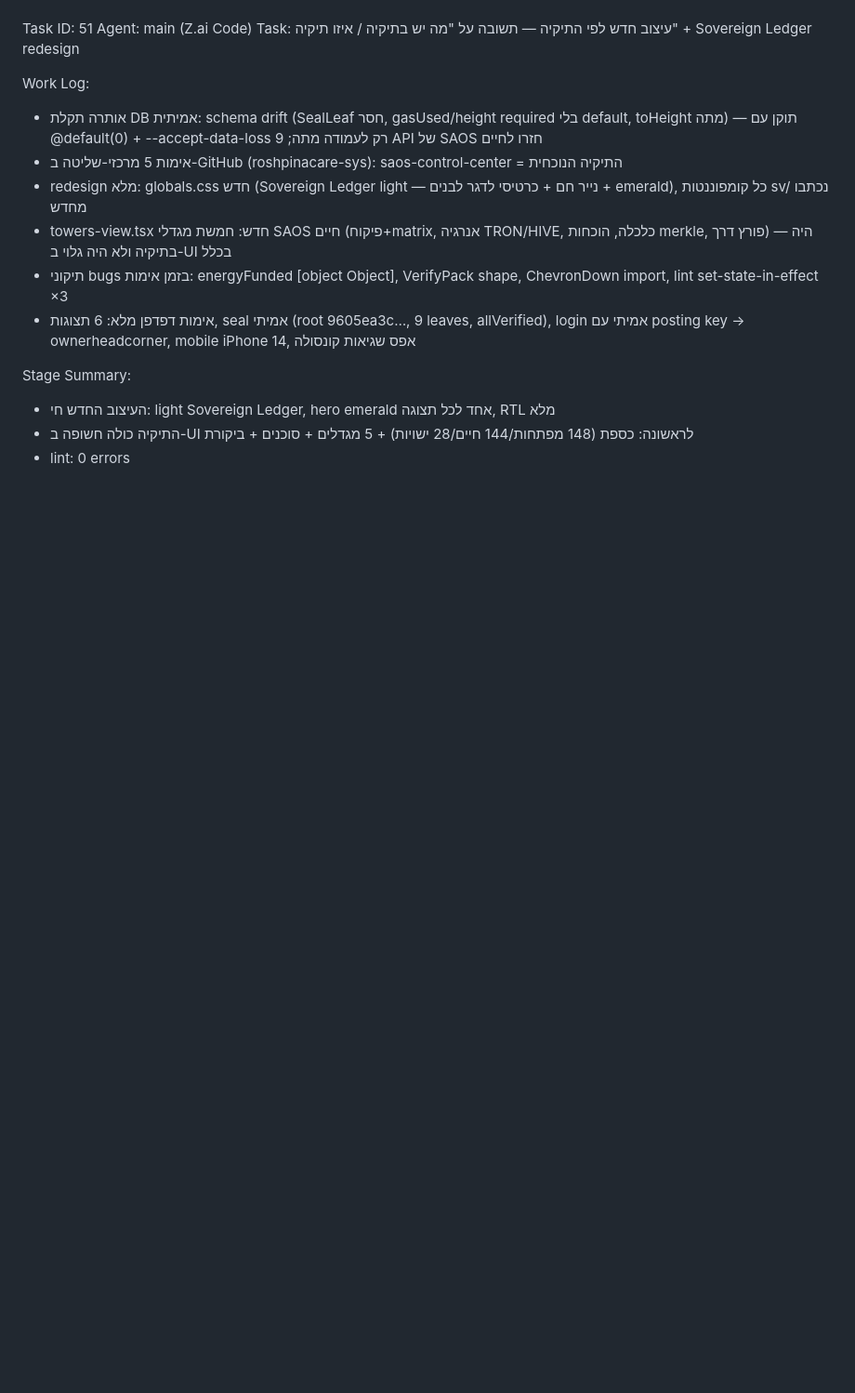
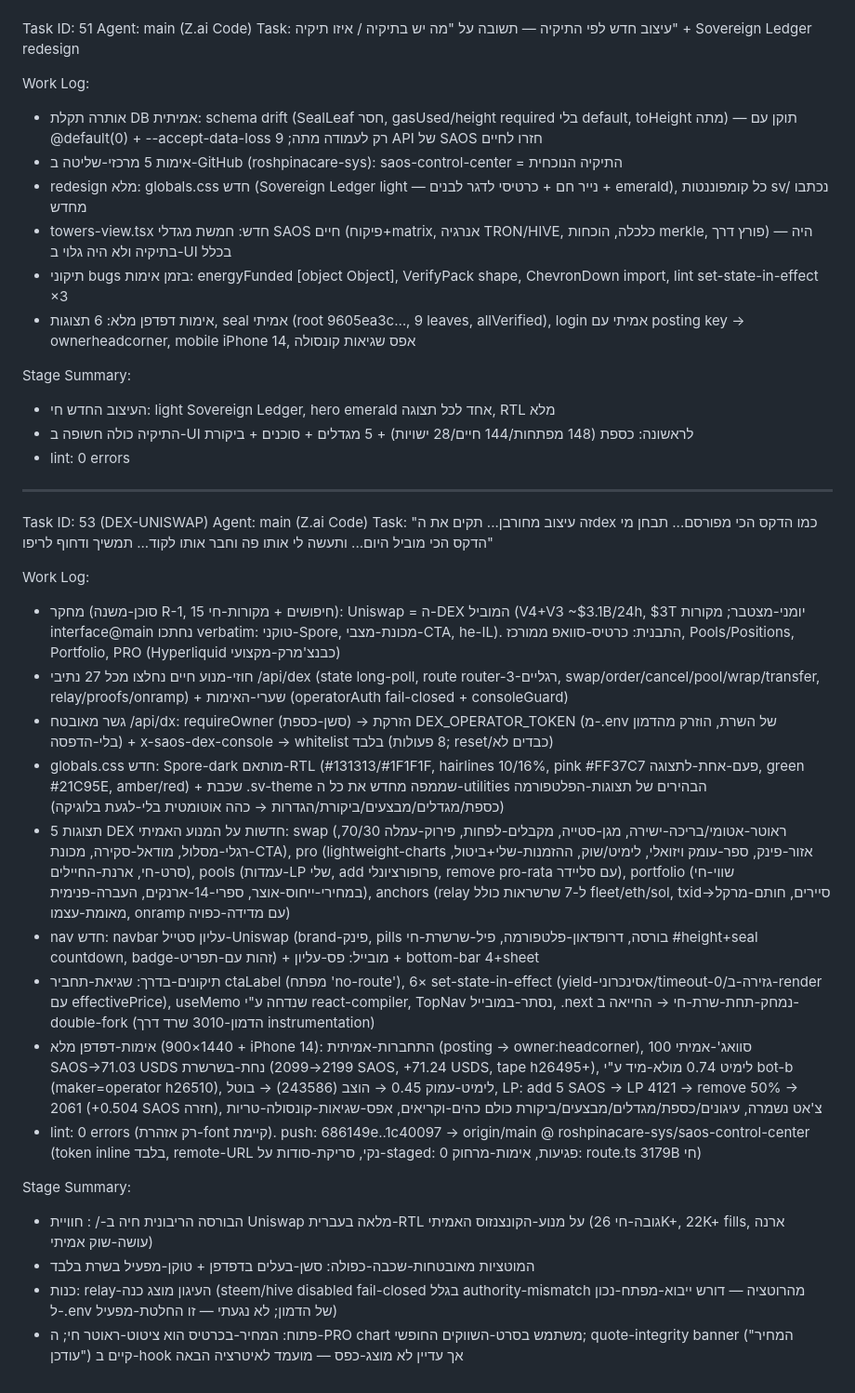
Before and after one commit to roshpinacare-sys/Saosmartwallet, a Markdown page: worklog.md, the part around the change. Shown at 93% size. GitHub-like rendering; blank space fills up the shorter version.

Commit message:
docs(worklog): DEX-UNISWAP task record

```diff
--- a/worklog.md
+++ b/worklog.md
@@ -733,3 +733,25 @@ Stage Summary:
 - העיצוב החדש חי: light Sovereign Ledger, hero emerald אחד לכל תצוגה, RTL מלא
 - התיקיה כולה חשופה ב-UI לראשונה: כספת (148 מפתחות/144 חיים/28 ישויות) + 5 מגדלים + סוכנים + ביקורת
 - lint: 0 errors
+
+---
+Task ID: 53 (DEX-UNISWAP)
+Agent: main (Z.ai Code)
+Task: "זה עיצוב מחורבן... תקים את הdex כמו הדקס הכי מפורסם... תבחן מי הדקס הכי מוביל היום... ותעשה לי אותו פה וחבר אותו לקוד... תמשיך ודחוף לריפו"
+
+Work Log:
+- מחקר (סוכן-משנה R-1, 15 חיפושים + מקורות-חי): Uniswap = ה-DEX המוביל (V4+V3 ~$3.1B/24h, $3T יומני-מצטבר; מקורות interface@main נחתכו verbatim: טוקני-Spore, מכונת-מצבי-CTA, he-IL). התבנית: כרטיס-סוואפ ממורכז, Pools/Positions, Portfolio, PRO (Hyperliquid כבנצ'מרק-מקצועי)
+- חוזי-מנוע חיים נחלצו מכל 27 נתיבי /api/dex (state long-poll, route router-3-רגליים, swap/order/cancel/pool/wrap/transfer, relay/proofs/onramp) + שערי-האימות (operatorAuth fail-closed + consoleGuard)
+- גשר מאובטח /api/dx: requireOwner (סשן-כספת) → הזרקת DEX_OPERATOR_TOKEN (מ-.env של השרת, הוזרק מהדמון בלי-הדפסה) + x-saos-dex-console → whitelist בלבד (8 פעולות; reset/כבדים לא)
+- globals.css חדש: Spore-dark מותאם-RTL (#131313/#1F1F1F, hairlines 10/16%, pink #FF37C7 פעם-אחת-לתצוגה, green #21C95E, amber/red) + שכבת .sv-theme שממפה מחדש את כל ה-utilities הבהירים של תצוגות-הפלטפורמה (כספת/מגדלים/מבצעים/ביקורת/הגדרות → כהה אוטומטית בלי-לגעת בלוגיקה)
+- 5 תצוגות DEX חדשות על המנוע האמיתי: swap (ראוטר-אטומי/בריכה-ישירה, מגן-סטייה, מקבלים-לפחות, פירוק-עמלה 70/30, רגלי-מסלול, מודאל-סקירה, מכונת-CTA), pro (lightweight-charts אזור-פינק, ספר-עומק ויזואלי, לימיט/שוק, ההזמנות-שלי+ביטול, סרט-חי, ארנת-החיילים), pools (עמדות-LP שלי, add פרופורציונלי, remove pro-rata עם סליידר), portfolio (שווי-חי במחירי-ייחוס-אוצר, ספרי-14-ארנקים, העברה-פנימית), anchors (relay ל-7 שרשראות כולל fleet/eth/sol, txid→סיירים, חותם-מרקל מאומת-עצמו, onramp עם מדידה-כפויה)
+- nav חדש: navbar עליון סטייל-Uniswap (brand-פינק, pills בורסה, דרופדאון-פלטפורמה, פיל-שרשרת-חי #height+seal countdown, badge-זהות עם-תפריט) + מובייל: פס-עליון + bottom-bar 4+sheet
+- תיקונים-בדרך: שגיאת-תחביר ctaLabel (מפתח 'no-route'), 6× set-state-in-effect (yield-אסינכרוני/timeout-0/גזירה-ב-render עם effectivePrice), useMemo שנדחה ע"י react-compiler, TopNav נסתר-במובייל, .next נמחק-תחת-שרת-חי → החייאה ב-double-fork (הדמון-3010 שרד דרך instrumentation)
+- אימות-דפדפן מלא (1440×900 + iPhone 14): התחברות-אמיתית (posting → owner:headcorner), סוואג'-אמיתי 100 SAOS→71.03 USDS נחת-בשרשרת (2199→2099 SAOS, +71.24 USDS, tape h26495+), לימיט 0.74 מולא-מיד ע"י bot-b (maker=operator h26510), לימיט-עמוק 0.45 → הוצב (243586) → בוטל, LP: add 5 SAOS → LP 4121 → remove 50% → 2061 (+0.504 SAOS חזרה), צ'אט נשמרה, עיגונים/כספת/מגדלים/מבצעים/ביקורת כולם כהים-וקריאים, אפס-שגיאות-קונסולה-טריות
+- lint: 0 errors (רק אזהרת-font קיימת). push: 686149e..1c40097 → origin/main @ roshpinacare-sys/saos-control-center (token inline בלבד, remote-URL נקי, סריקת-סודות על-staged: 0 פגיעות, אימות-מרחוק: route.ts 3179B חי)
+
+Stage Summary:
+- הבורסה הריבונית חיה ב-/ : חוויית Uniswap מלאה בעברית-RTL על מנוע-הקונצנזוס האמיתי (גובה-חי 26K+, 22K+ fills, ארנה עושה-שוק אמיתי)
+- המוטציות מאובטחות-שכבה-כפולה: סשן-בעלים בדפדפן + טוקן-מפעיל בשרת בלבד
+- כנות: relay-העיגון מוצג כנה (steem/hive disabled fail-closed בגלל authority-mismatch מהרוטציה — דורש ייבוא-מפתח-נכון ל-.env של הדמון; לא נגעתי — זו החלטת-מפעיל)
+- פתוח: המחיר-בכרטיס הוא ציטוט-ראוטר חי; ה-PRO chart משתמש בסרט-השווקים החופשי; quote-integrity banner ("המחיר עודכן") קיים ב-hook אך עדיין לא מוצג-כפס — מועמד לאיטרציה הבאה
```
